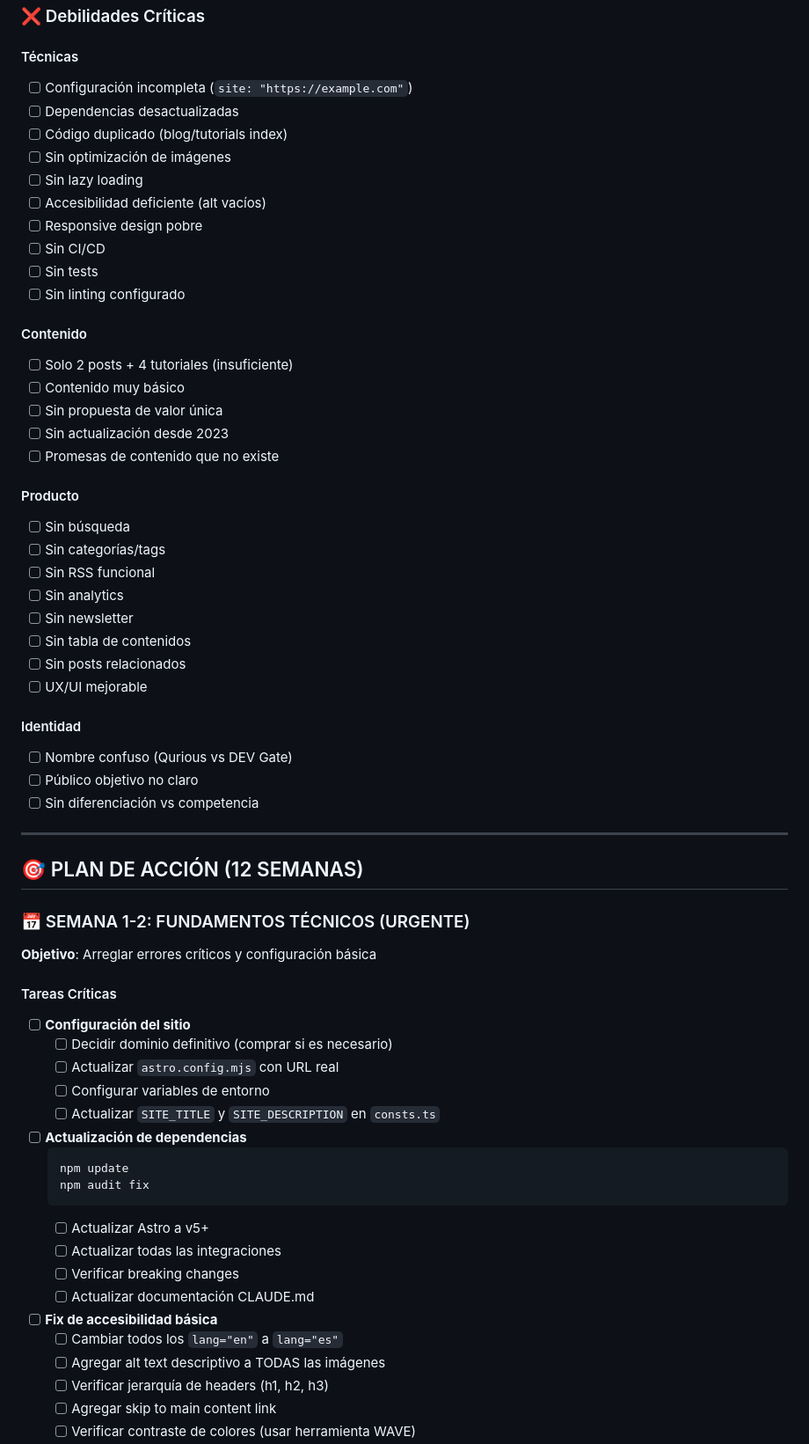
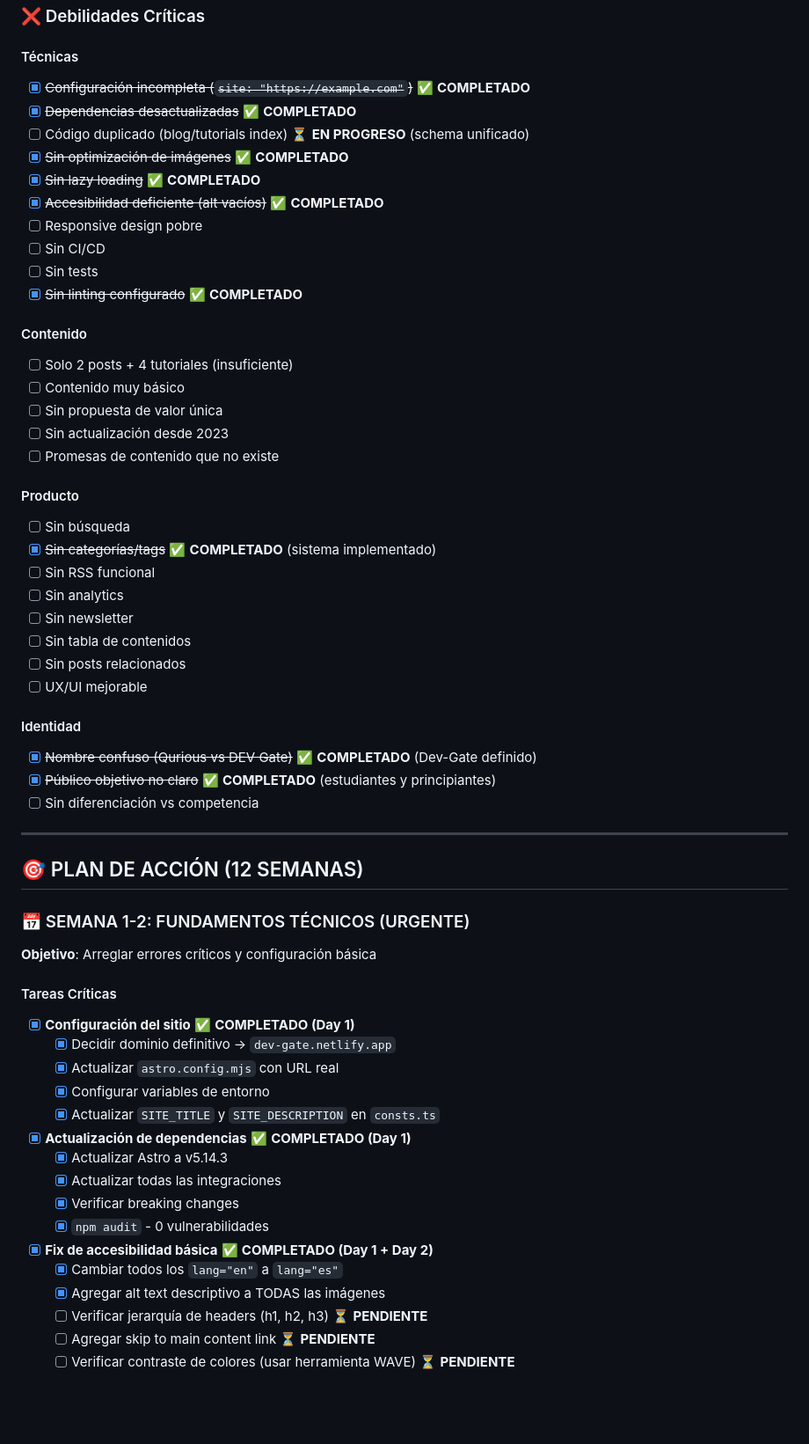
Before and after one commit to Camilo-ovalle/Qurious-Blog, a Markdown page: IMPROVEMENT-PLAN.md, the part around one of its changes. Shown at 88% size. Drawn GitHub-style; blank space fills up the shorter version.

````diff
--- a/IMPROVEMENT-PLAN.md
+++ b/IMPROVEMENT-PLAN.md
@@ -20,16 +20,16 @@
 ### ❌ Debilidades Críticas
 
 #### Técnicas
-- [ ] Configuración incompleta (`site: "https://example.com"`)
-- [ ] Dependencias desactualizadas
-- [ ] Código duplicado (blog/tutorials index)
-- [ ] Sin optimización de imágenes
-- [ ] Sin lazy loading
-- [ ] Accesibilidad deficiente (alt vacíos)
+- [x] ~~Configuración incompleta (`site: "https://example.com"`)~~ ✅ **COMPLETADO**
+- [x] ~~Dependencias desactualizadas~~ ✅ **COMPLETADO**
+- [ ] Código duplicado (blog/tutorials index) ⏳ **EN PROGRESO** (schema unificado)
+- [x] ~~Sin optimización de imágenes~~ ✅ **COMPLETADO**
+- [x] ~~Sin lazy loading~~ ✅ **COMPLETADO**
+- [x] ~~Accesibilidad deficiente (alt vacíos)~~ ✅ **COMPLETADO**
 - [ ] Responsive design pobre
 - [ ] Sin CI/CD
 - [ ] Sin tests
-- [ ] Sin linting configurado
+- [x] ~~Sin linting configurado~~ ✅ **COMPLETADO**
 
 #### Contenido
 - [ ] Solo 2 posts + 4 tutoriales (insuficiente)
@@ -40,7 +40,7 @@
 
 #### Producto
 - [ ] Sin búsqueda
-- [ ] Sin categorías/tags
+- [x] ~~Sin categorías/tags~~ ✅ **COMPLETADO** (sistema implementado)
 - [ ] Sin RSS funcional
 - [ ] Sin analytics
 - [ ] Sin newsletter
@@ -49,8 +49,8 @@
 - [ ] UX/UI mejorable
 
 #### Identidad
-- [ ] Nombre confuso (Qurious vs DEV Gate)
-- [ ] Público objetivo no claro
+- [x] ~~Nombre confuso (Qurious vs DEV Gate)~~ ✅ **COMPLETADO** (Dev-Gate definido)
+- [x] ~~Público objetivo no claro~~ ✅ **COMPLETADO** (estudiantes y principiantes)
 - [ ] Sin diferenciación vs competencia
 
 ---
@@ -62,26 +62,22 @@
 **Objetivo**: Arreglar errores críticos y configuración básica
 
 #### Tareas Críticas
-- [ ] **Configuración del sitio**
-  - [ ] Decidir dominio definitivo (comprar si es necesario)
-  - [ ] Actualizar `astro.config.mjs` con URL real
-  - [ ] Configurar variables de entorno
-  - [ ] Actualizar `SITE_TITLE` y `SITE_DESCRIPTION` en `consts.ts`
+- [x] **Configuración del sitio** ✅ **COMPLETADO (Day 1)**
+  - [x] Decidir dominio definitivo → `dev-gate.netlify.app`
+  - [x] Actualizar `astro.config.mjs` con URL real
+  - [x] Configurar variables de entorno
+  - [x] Actualizar `SITE_TITLE` y `SITE_DESCRIPTION` en `consts.ts`
 
-- [ ] **Actualización de dependencias**
-  ```bash
-  npm update
-  npm audit fix
-  ```
-  - [ ] Actualizar Astro a v5+
-  - [ ] Actualizar todas las integraciones
-  - [ ] Verificar breaking changes
-  - [ ] Actualizar documentación CLAUDE.md
+- [x] **Actualización de dependencias** ✅ **COMPLETADO (Day 1)**
+  - [x] Actualizar Astro a v5.14.3
+  - [x] Actualizar todas las integraciones
+  - [x] Verificar breaking changes
+  - [x] `npm audit` - 0 vulnerabilidades
 
-- [ ] **Fix de accesibilidad básica**
-  - [ ] Cambiar todos los `lang="en"` a `lang="es"`
-  - [ ] Agregar alt text descriptivo a TODAS las imágenes
-  - [ ] Verificar jerarquía de headers (h1, h2, h3)
-  - [ ] Agregar skip to main content link
-  - [ ] Verificar contraste de colores (usar herramienta WAVE)
+- [x] **Fix de accesibilidad básica** ✅ **COMPLETADO (Day 1 + Day 2)**
+  - [x] Cambiar todos los `lang="en"` a `lang="es"`
+  - [x] Agregar alt text descriptivo a TODAS las imágenes
+  - [ ] Verificar jerarquía de headers (h1, h2, h3) ⏳ **PENDIENTE**
+  - [ ] Agregar skip to main content link ⏳ **PENDIENTE**
+  - [ ] Verificar contraste de colores (usar herramienta WAVE) ⏳ **PENDIENTE**
 
````
Also changed, not shown: other parts of IMPROVEMENT-PLAN.md (+121 -40 lines), NEXT-SESSION.md (added, +323 -0 lines).
